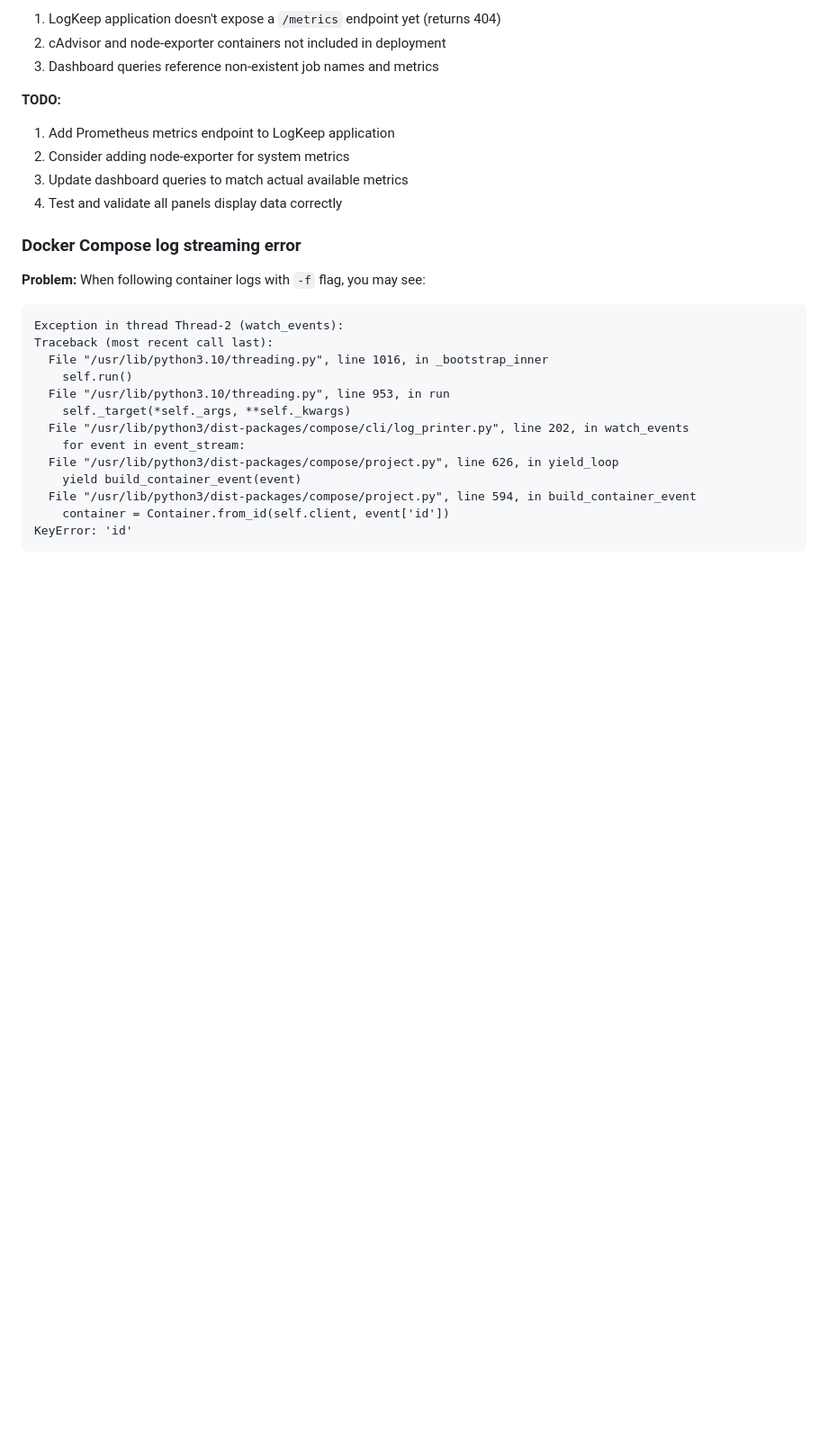
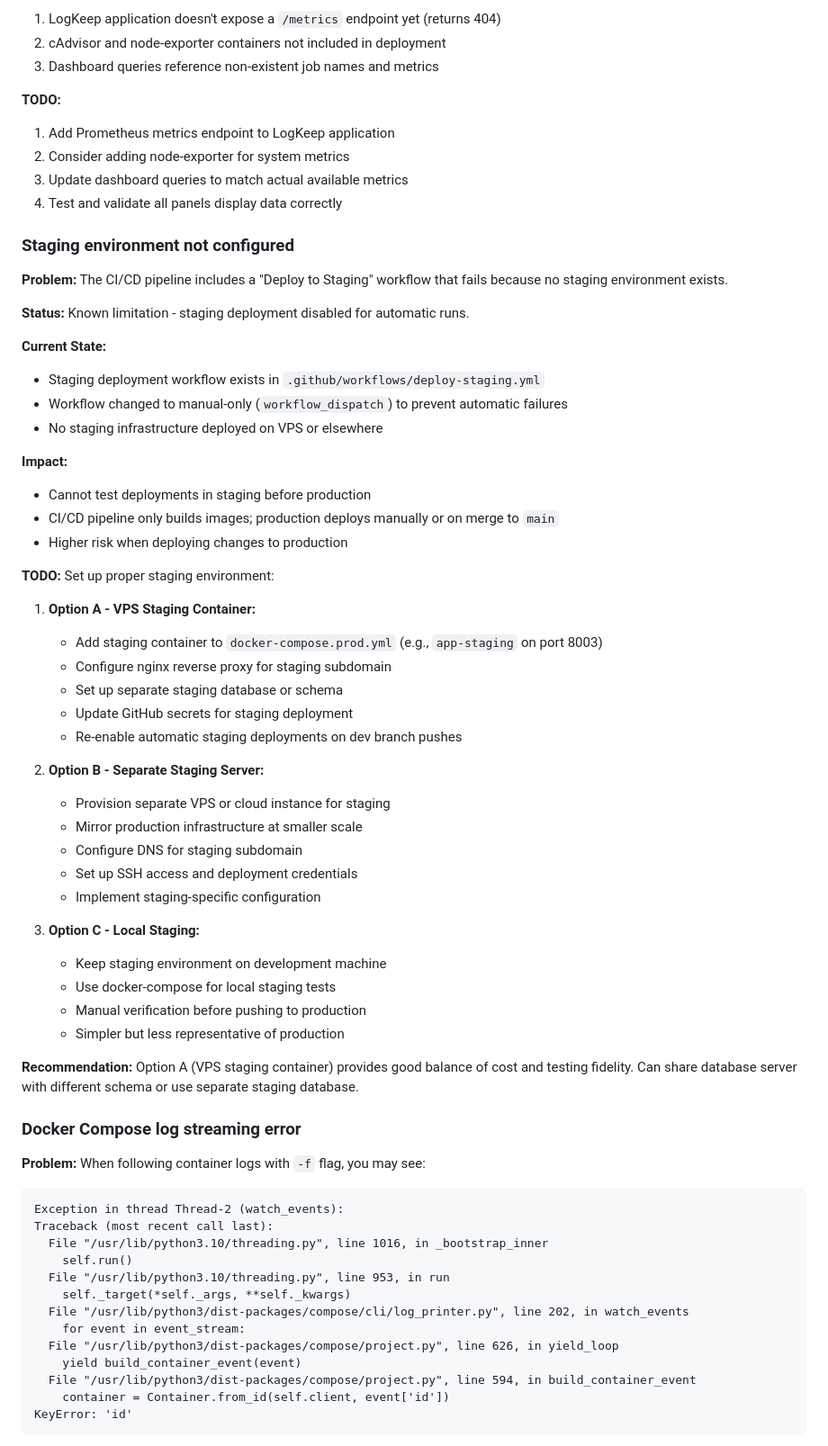
Before and after one commit to gperdrizet/logkeep, a Markdown page: docs/DEPLOYMENT.md, the part around the change. Shown: that part at 90% size. Drawn GitHub-style; blank space fills up the shorter version.

Commit message:
Document staging environment setup as future TODO

```diff
--- a/docs/DEPLOYMENT.md
+++ b/docs/DEPLOYMENT.md
@@ -860,6 +860,45 @@ curl -I https://logkeep.perdrizet.org/static/css/style.css
 3. Update dashboard queries to match actual available metrics
 4. Test and validate all panels display data correctly
 
+### Staging environment not configured
+
+**Problem:** The CI/CD pipeline includes a "Deploy to Staging" workflow that fails because no staging environment exists.
+
+**Status:** Known limitation - staging deployment disabled for automatic runs.
+
+**Current State:**
+- Staging deployment workflow exists in `.github/workflows/deploy-staging.yml`
+- Workflow changed to manual-only (`workflow_dispatch`) to prevent automatic failures
+- No staging infrastructure deployed on VPS or elsewhere
+
+**Impact:**
+- Cannot test deployments in staging before production
+- CI/CD pipeline only builds images; production deploys manually or on merge to `main`
+- Higher risk when deploying changes to production
+
+**TODO:** Set up proper staging environment:
+1. **Option A - VPS Staging Container:**
+   - Add staging container to `docker-compose.prod.yml` (e.g., `app-staging` on port 8003)
+   - Configure nginx reverse proxy for staging subdomain
+   - Set up separate staging database or schema
+   - Update GitHub secrets for staging deployment
+   - Re-enable automatic staging deployments on dev branch pushes
+
+2. **Option B - Separate Staging Server:**
+   - Provision separate VPS or cloud instance for staging
+   - Mirror production infrastructure at smaller scale
+   - Configure DNS for staging subdomain
+   - Set up SSH access and deployment credentials
+   - Implement staging-specific configuration
+
+3. **Option C - Local Staging:**
+   - Keep staging environment on development machine
+   - Use docker-compose for local staging tests
+   - Manual verification before pushing to production
+   - Simpler but less representative of production
+
+**Recommendation:** Option A (VPS staging container) provides good balance of cost and testing fidelity. Can share database server with different schema or use separate staging database.
+
 ### Docker Compose log streaming error
 
 **Problem:** When following container logs with `-f` flag, you may see:
```
